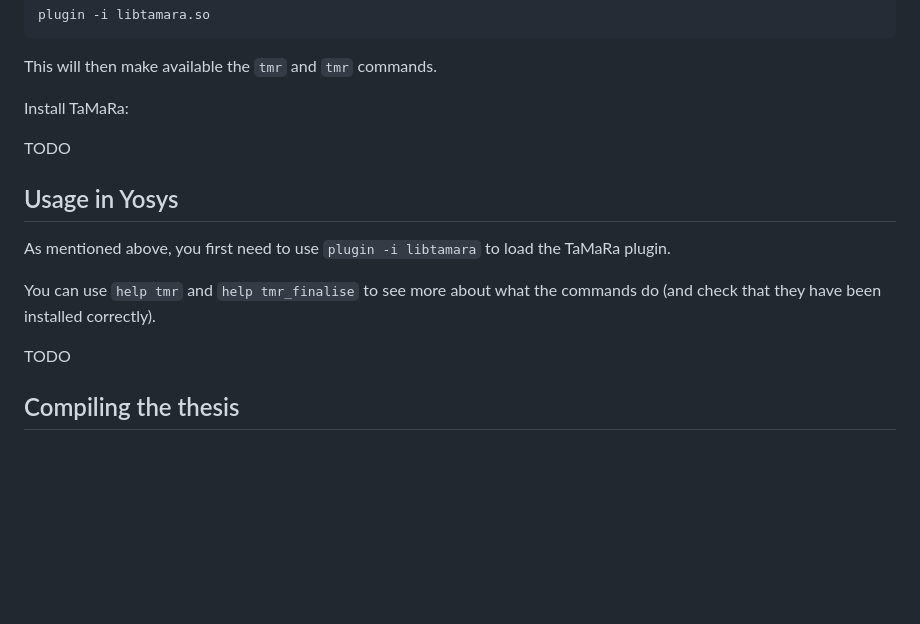
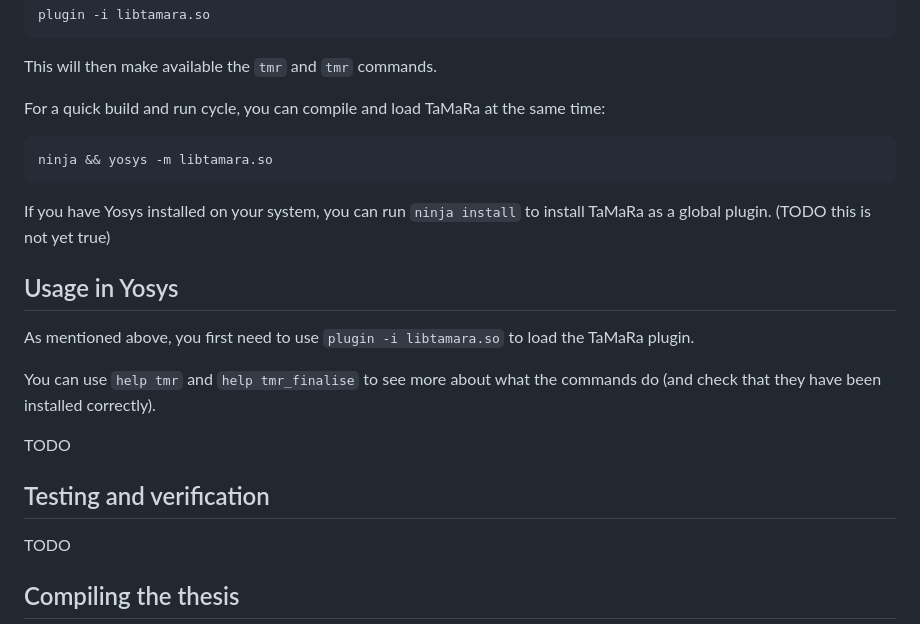
Before and after one commit to mattyoung101/tamara, a Markdown page: README.md, the part around the change. Rendered like a GitHub page; blank space fills up the shorter version.

````diff
--- a/README.md
+++ b/README.md
@@ -65,16 +65,24 @@ plugin -i libtamara.so
 
 This will then make available the `tmr` and `tmr` commands.
 
-Install TaMaRa:
+For a quick build and run cycle, you can compile and load TaMaRa at the same time:
 
-TODO
+```bash
+ninja && yosys -m libtamara.so
+```
+
+If you have Yosys installed on your system, you can run `ninja install` to install TaMaRa as a global plugin.
+(TODO this is not yet true)
 
 ## Usage in Yosys
-As mentioned above, you first need to use `plugin -i libtamara` to load the TaMaRa plugin.
+As mentioned above, you first need to use `plugin -i libtamara.so` to load the TaMaRa plugin.
 
 You can use `help tmr` and `help tmr_finalise` to see more about what the commands do (and check that they
 have been installed correctly).
 
+TODO
+
+## Testing and verification
 TODO
 
 ## Compiling the thesis
````
